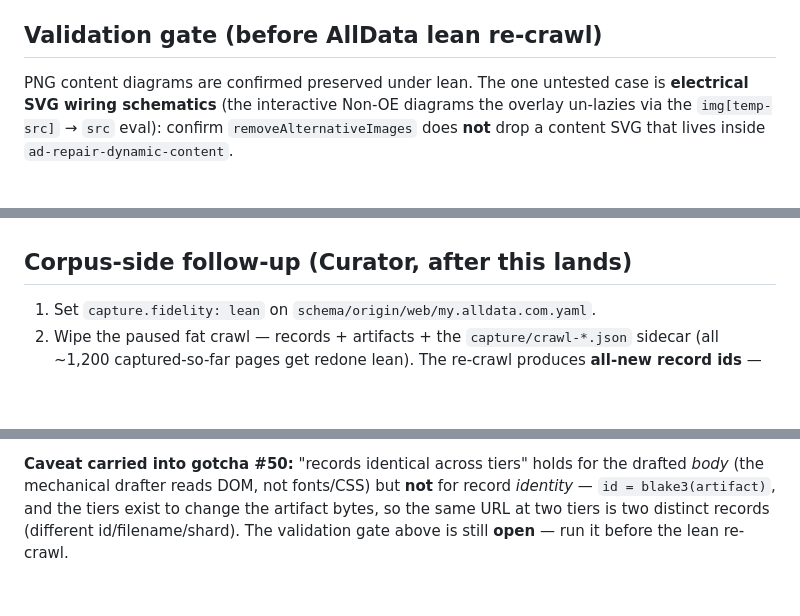
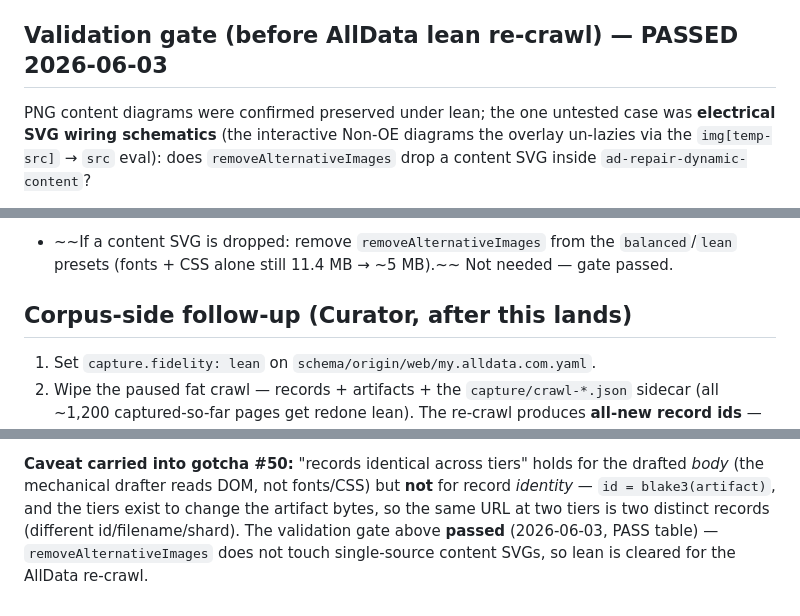
Before and after one commit to sjrahn/athenaeum, a Markdown page: docs/FIDELITY-CAPTURE-TIERS.md, 3 parts joined by grey strips. GitHub-like rendering; blank space fills up the shorter version.

```diff
--- a/docs/FIDELITY-CAPTURE-TIERS.md
+++ b/docs/FIDELITY-CAPTURE-TIERS.md
@@ -90,10 +90,10 @@ artifact records *how* it was captured (relevant when comparing or re-capturing
 - `scaffold.py` — mention `fidelity` in the annotated `example.com.yaml` template.
 - CLI — add `--fidelity {exact,balanced,lean}` override on `capture` / `crawl`.
 
-## Validation gate (before AllData lean re-crawl)
+## Validation gate (before AllData lean re-crawl) — PASSED 2026-06-03
 
-PNG content diagrams are confirmed preserved under lean. The one untested case is **electrical SVG
+PNG content diagrams were confirmed preserved under lean; the one untested case was **electrical SVG
 wiring schematics** (the interactive Non-OE diagrams the overlay un-lazies via the
-`img[temp-src]` → `src` eval): confirm `removeAlternativeImages` does **not** drop a content SVG that
-lives inside `ad-repair-dynamic-content`.
+`img[temp-src]` → `src` eval): does `removeAlternativeImages` drop a content SVG inside
+`ad-repair-dynamic-content`?
 
@@ -104,3 +116,5 @@ lives inside `ad-repair-dynamic-content`.
+- ~~If a content SVG is dropped: remove `removeAlternativeImages` from the `balanced`/`lean` presets
+  (fonts + CSS alone still 11.4 MB → ~5 MB).~~ Not needed — gate passed.
 
 ## Corpus-side follow-up (Curator, after this lands)
 
@@ -134,5 +148,6 @@ Implemented as specified, with `balanced` confirmed as the global default (sjrah
 **Caveat carried into gotcha #50:** "records identical across tiers" holds for the drafted *body*
 (the mechanical drafter reads DOM, not fonts/CSS) but **not** for record *identity* — `id =
 blake3(artifact)`, and the tiers exist to change the artifact bytes, so the same URL at two tiers is
-two distinct records (different id/filename/shard). The validation gate above is still **open** —
-run it before the lean re-crawl.
+two distinct records (different id/filename/shard). The validation gate above **passed** (2026-06-03,
+PASS table) — `removeAlternativeImages` does not touch single-source content SVGs, so lean is cleared
+for the AllData re-crawl.
```
Also changed, not shown: other parts of docs/FIDELITY-CAPTURE-TIERS.md (+16 -4 lines).
